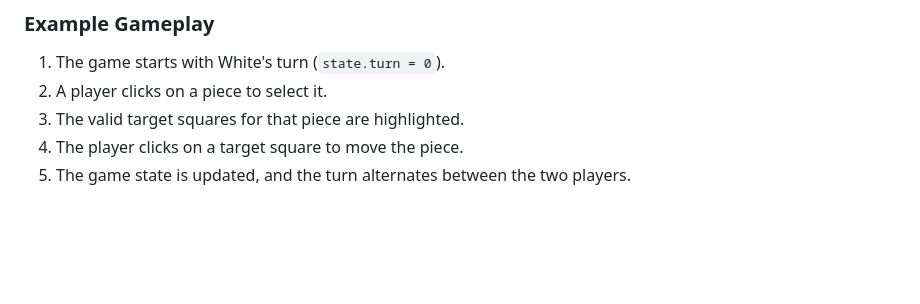
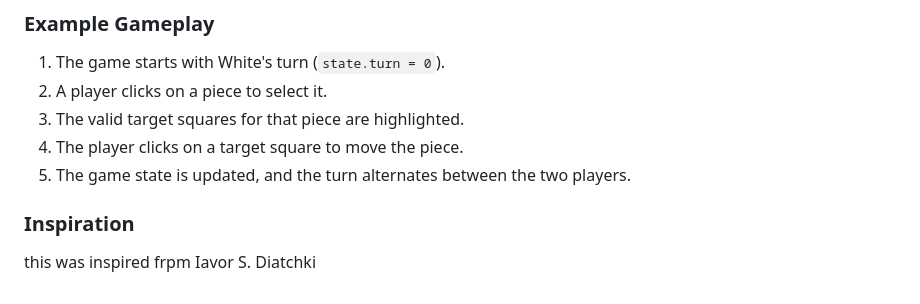
Before and after one commit to Ahmad-Faraj/1D-Chess, a Markdown page: README.md, the part around the change. Rendered like a GitHub page; blank space fills up the shorter version.

```diff
--- a/README.md
+++ b/README.md
@@ -92,3 +92,7 @@ The game is displayed using HTML elements where each piece is represented in a t
 3. The valid target squares for that piece are highlighted.
 4. The player clicks on a target square to move the piece.
 5. The game state is updated, and the turn alternates between the two players.
+
+### Inspiration
+
+this was inspired frpm Iavor S. Diatchki
```
